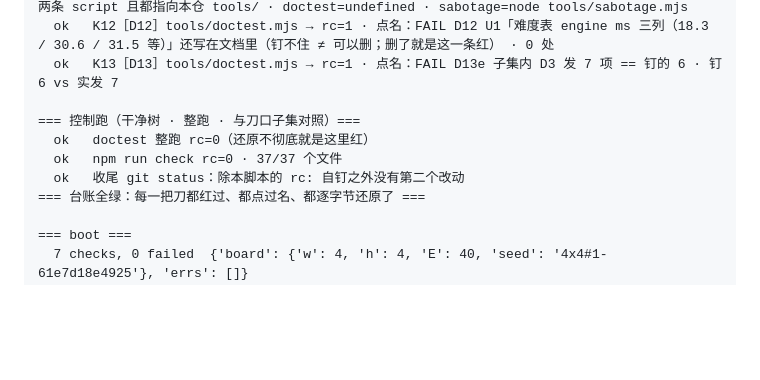
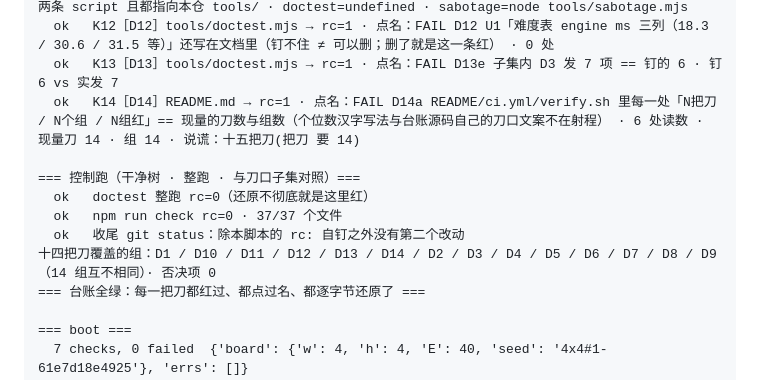
Before and after one commit to z-biz-game/z-biz-game-slither-cos, a Markdown page: deliverable.md, the part around the change. Drawn GitHub-style; blank space fills up the shorter version.

```diff
--- a/deliverable.md
+++ b/deliverable.md
@@ -231,11 +231,13 @@ rows: 190 fail: 0
   ok   K11［D11］package.json → rc=1 · 点名：FAIL D11a package.json 有 doctest 与 sabotage 两条 script 且都指向本仓 tools/ · doctest=undefined · sabotage=node tools/sabotage.mjs
   ok   K12［D12］tools/doctest.mjs → rc=1 · 点名：FAIL D12 U1「难度表 engine ms 三列（18.3 / 30.6 / 31.5 等）」还写在文档里（钉不住 ≠ 可以删；删了就是这一条红） · 0 处
   ok   K13［D13］tools/doctest.mjs → rc=1 · 点名：FAIL D13e 子集内 D3 发 7 项 == 钉的 6 · 钉 6 vs 实发 7
+  ok   K14［D14］README.md → rc=1 · 点名：FAIL D14a README/ci.yml/verify.sh 里每一处「N把刀 / N个组 / N组红」== 现量的刀数与组数（个位数汉字写法与台账源码自己的刀口文案不在射程） · 6 处读数 · 现量刀 14 · 组 14 · 说谎：十五把刀(把刀 要 14)
 
 === 控制跑（干净树 · 整跑 · 与刀口子集对照）===
   ok   doctest 整跑 rc=0（还原不彻底就是这里红）
   ok   npm run check rc=0 · 37/37 个文件
   ok   收尾 git status：除本脚本的 rc: 自钉之外没有第二个改动
+十四把刀覆盖的组：D1 / D10 / D11 / D12 / D13 / D14 / D2 / D3 / D4 / D5 / D6 / D7 / D8 / D9（14 组互不相同）· 否决项 0
 === 台账全绿：每一把刀都红过、都点过名、都逐字节还原了 ===
 
 === boot ===
```
Also changed, not shown: README.md (+3 -1 lines).
